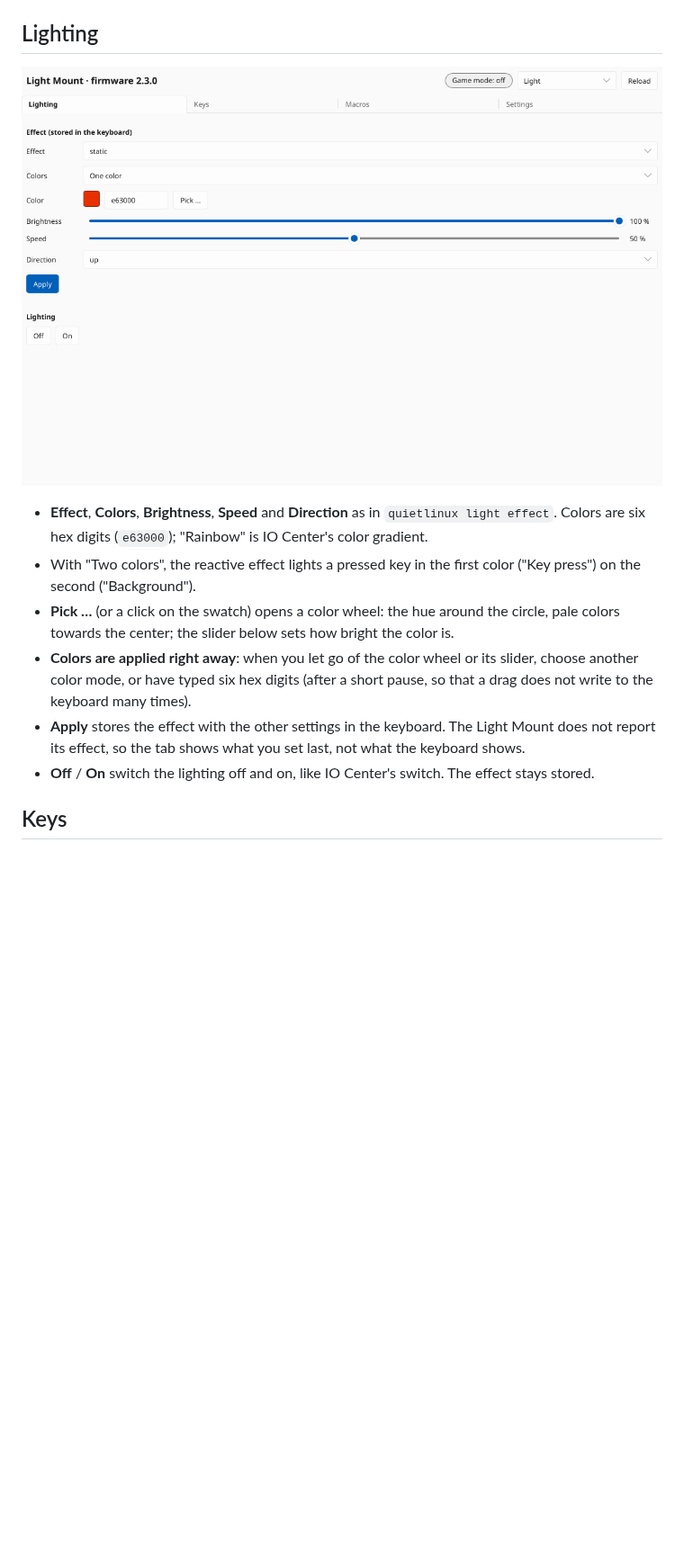
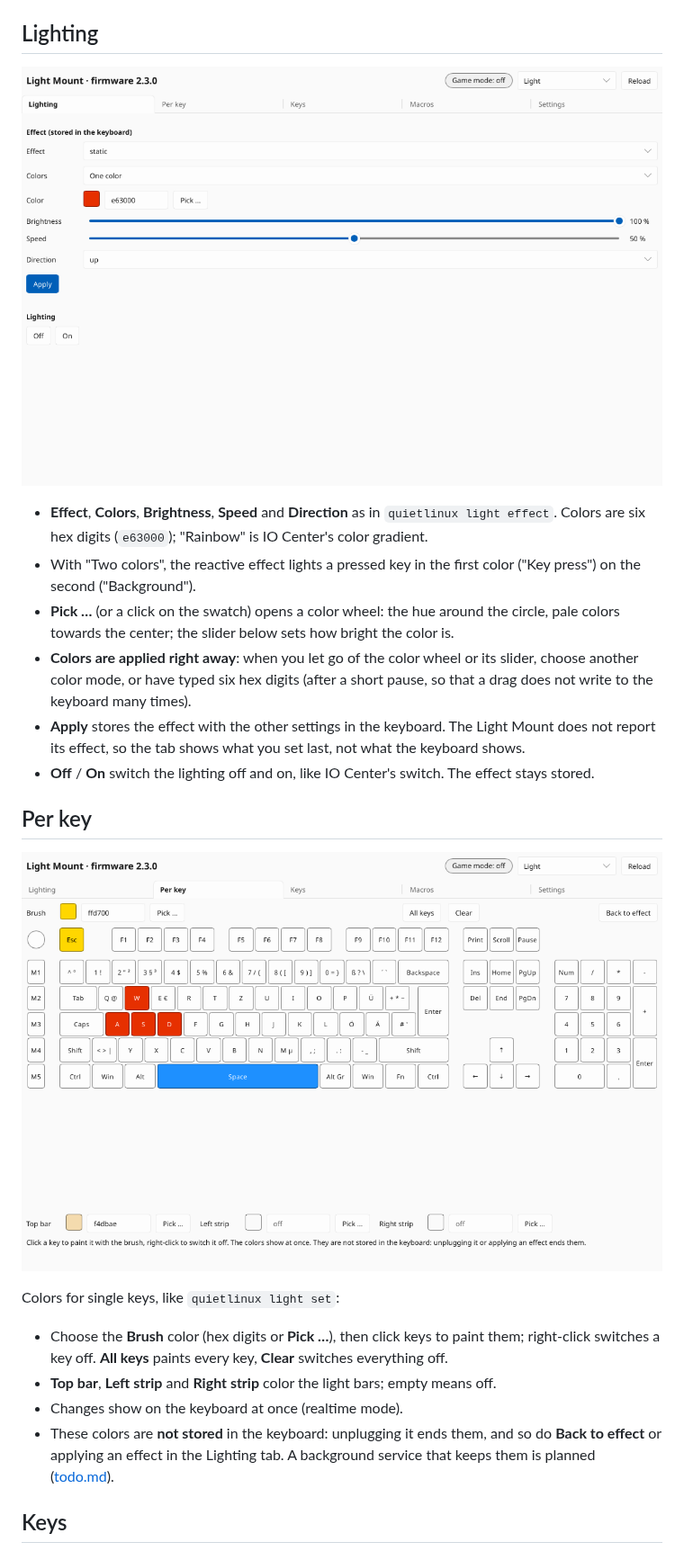
Before and after one commit to xSTYX19x/QuietLinux, a Markdown page: docs/usage-gui.md, the part around one of its changes. Shown at 90% size. Rendered like a GitHub page; pictures changed too: docs/images/gui-lighting.png, docs/images/gui-per-key.png (added); blank space fills up the shorter version.

```diff
--- a/docs/usage-gui.md
+++ b/docs/usage-gui.md
@@ -48,6 +48,22 @@ On a firmware version QuietLinux was not tested with, the title says
   shows.
 - **Off** / **On** switch the lighting off and on, like IO Center's switch. The
   effect stays stored.
+
+## Per key
+
+![The per key tab](images/gui-per-key.png)
+
+Colors for single keys, like `quietlinux light set`:
+
+- Choose the **Brush** color (hex digits or **Pick …**), then click keys to
+  paint them; right-click switches a key off. **All keys** paints every key,
+  **Clear** switches everything off.
+- **Top bar**, **Left strip** and **Right strip** color the light bars;
+  empty means off.
+- Changes show on the keyboard at once (realtime mode).
+- These colors are **not stored** in the keyboard: unplugging it ends them,
+  and so do **Back to effect** or applying an effect in the Lighting tab. A
+  background service that keeps them is planned ([todo.md](todo.md)).
 
 ## Keys
 
```
Also changed, not shown: other parts of docs/usage-gui.md (+1 -2 lines), README.md (+1 -1 lines), docs/todo.md (+2 -1 lines), docs/images/gui-keys.png, docs/images/gui-macros.png, docs/images/gui-settings.png, 4 other files.
